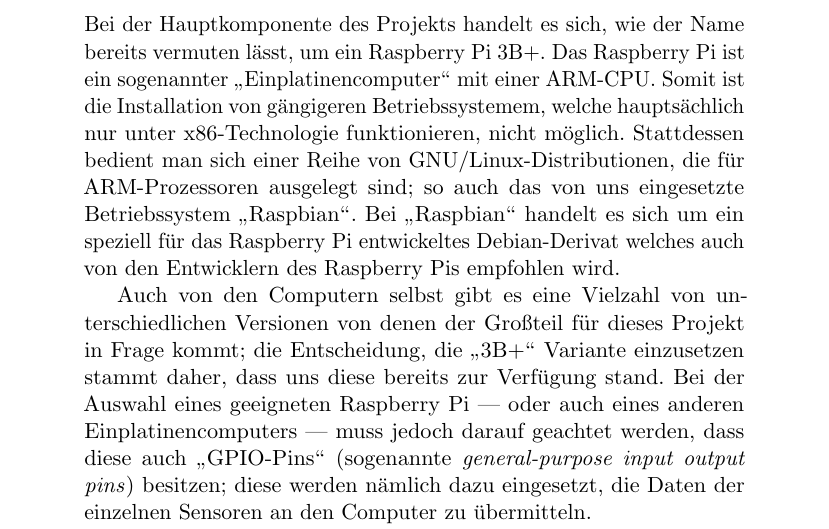
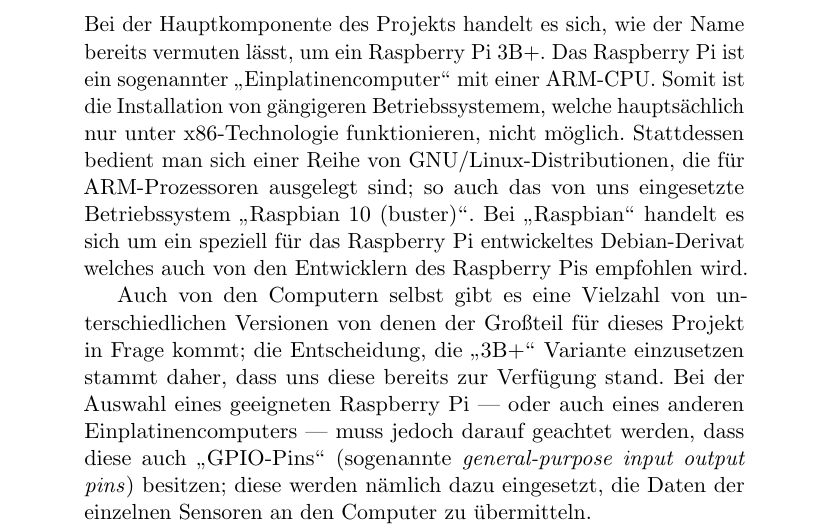
Before and after one commit to mjohanning99/Wetterstation-Raspberry-Pi, a LaTeX document (docs/wetterstation-dokumentation.tex): part of page 4 of 8, cut so that both start at the same text. Compiled offline with pdfLaTeX.

Commit message:
Improve wording

```diff
--- a/docs/wetterstation-dokumentation.tex
+++ b/docs/wetterstation-dokumentation.tex
@@ -52,7 +52,7 @@
 
 \subsubsection{Raspberry Pi 3B+}
 Bei der Hauptkomponente des Projekts handelt es sich, wie der Name bereits vermuten lässt, um ein Raspberry Pi 3B+.
-Das Raspberry Pi ist ein sogenannter "`Einplatinencomputer"' mit einer ARM-CPU. Somit ist die Installation von gängigeren Betriebssystemem, welche hauptsächlich nur unter x86-Technologie funktionieren, nicht möglich. Stattdessen bedient man sich einer Reihe von GNU/Linux-Distributionen, die für ARM-Prozessoren ausgelegt sind; so auch das von uns eingesetzte Betriebssystem "`Raspbian"'. Bei "`Raspbian"' handelt es sich um ein speziell für das Raspberry Pi entwickeltes Debian-Derivat welches auch von den Entwicklern des Raspberry Pis empfohlen wird.
+Das Raspberry Pi ist ein sogenannter "`Einplatinencomputer"' mit einer ARM-CPU. Somit ist die Installation von gängigeren Betriebssystemem, welche hauptsächlich nur unter x86-Technologie funktionieren, nicht möglich. Stattdessen bedient man sich einer Reihe von GNU/Linux-Distributionen, die für ARM-Prozessoren ausgelegt sind; so auch das von uns eingesetzte Betriebssystem "`Raspbian 10 (buster)"'. Bei "`Raspbian"' handelt es sich um ein speziell für das Raspberry Pi entwickeltes Debian-Derivat welches auch von den Entwicklern des Raspberry Pis empfohlen wird.
 
 Auch von den Computern selbst gibt es eine Vielzahl von unterschiedlichen Versionen von denen der Großteil für dieses Projekt in Frage kommt; die Entscheidung, die "`3B+"' Variante einzusetzen stammt daher, dass uns diese bereits zur Verfügung stand. Bei der Auswahl eines geeigneten Raspberry Pi — oder auch eines anderen Einplatinencomputers — muss jedoch darauf geachtet werden, dass diese auch "`GPIO-Pins"' (sogenannte \textit{general-purpose input output pins}) besitzen; diese werden nämlich dazu eingesetzt, die Daten der einzelnen Sensoren an den Computer zu übermitteln.
 
```
Also changed, not shown: docs/wetterstation-dokumentation.pdf.
